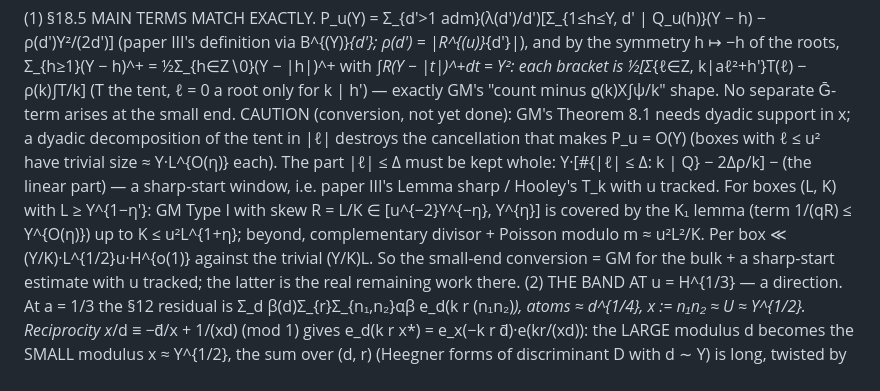
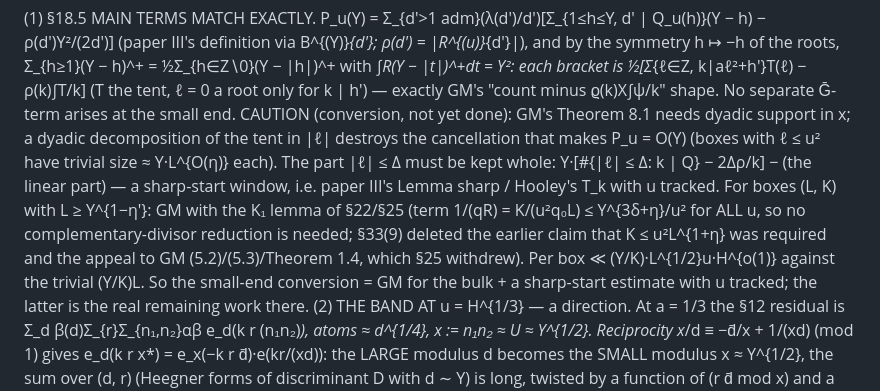
Before and after one commit to gewure/ulamnd, a Markdown page: research/explore/PROOFS-uniform.md, the part around the change. Rendered like a GitHub page.

```diff
--- a/research/explore/PROOFS-uniform.md
+++ b/research/explore/PROOFS-uniform.md
@@ -923,8 +923,8 @@ and by the symmetry h ↦ −h of the roots, Σ_{h≥1}(Y − h)^+ = ½Σ_{h∈Z
 (T the tent, ℓ = 0 a root only for k | h′) — exactly GM's "count minus ϱ(k)X∫ψ/k" shape. No separate Ḡ-term arises at the small end.
 CAUTION (conversion, not yet done): GM's Theorem 8.1 needs dyadic support in x; a dyadic decomposition of the tent in |ℓ| destroys the cancellation that makes P_u = O(Y)
 (boxes with ℓ ≤ u² have trivial size ≈ Y·L^{O(η)} each). The part |ℓ| ≤ Δ must be kept whole: Y·[#{|ℓ| ≤ Δ: k | Q} − 2Δρ/k] − (the linear part) — a sharp-start
-window, i.e. paper III's Lemma sharp / Hooley's T_k with u tracked. For boxes (L, K) with L ≥ Y^{1−η′}: GM Type I with skew R = L/K ∈ [u^{−2}Y^{−η}, Y^{η}] is covered by the
-K₁ lemma (term 1/(qR) ≤ Y^{O(η)}) up to K ≤ u²L^{1+η}; beyond, complementary divisor + Poisson modulo m ≈ u²L²/K. Per box ≪ (Y/K)·L^{1/2}u·H^{o(1)} against the trivial (Y/K)L.
+window, i.e. paper III's Lemma sharp / Hooley's T_k with u tracked. For boxes (L, K) with L ≥ Y^{1−η′}: GM with the K₁ lemma of §22/§25 (term 1/(qR) = K/(u²q₀L) ≤ Y^{3δ+η}/u² for ALL u, so no complementary-divisor
+reduction is needed; §33(9) deleted the earlier claim that K ≤ u²L^{1+η} was required and the appeal to GM (5.2)/(5.3)/Theorem 1.4, which §25 withdrew). Per box ≪ (Y/K)·L^{1/2}u·H^{o(1)} against the trivial (Y/K)L.
 So the small-end conversion = GM for the bulk + a sharp-start estimate with u tracked; the latter is the real remaining work there.
 (2) THE BAND AT u = H^{1/3} — a direction. At a = 1/3 the §12 residual is Σ_d β(d)Σ_{r}Σ_{n₁,n₂}αβ e_d(k r (n₁n₂)*), atoms ≈ d^{1/4}, x := n₁n₂ ≈ U ≈ Y^{1/2}. Reciprocity
 x*/d ≡ −d̄/x + 1/(xd) (mod 1) gives e_d(k r x*) = e_x(−k r d̄)·e(kr/(xd)): the LARGE modulus d becomes the SMALL modulus x ≈ Y^{1/2}, the sum over (d, r) (Heegner forms
```
Also changed, not shown: research/explore/PAPER-V-smallend-draft.md (+15 -0 lines).
